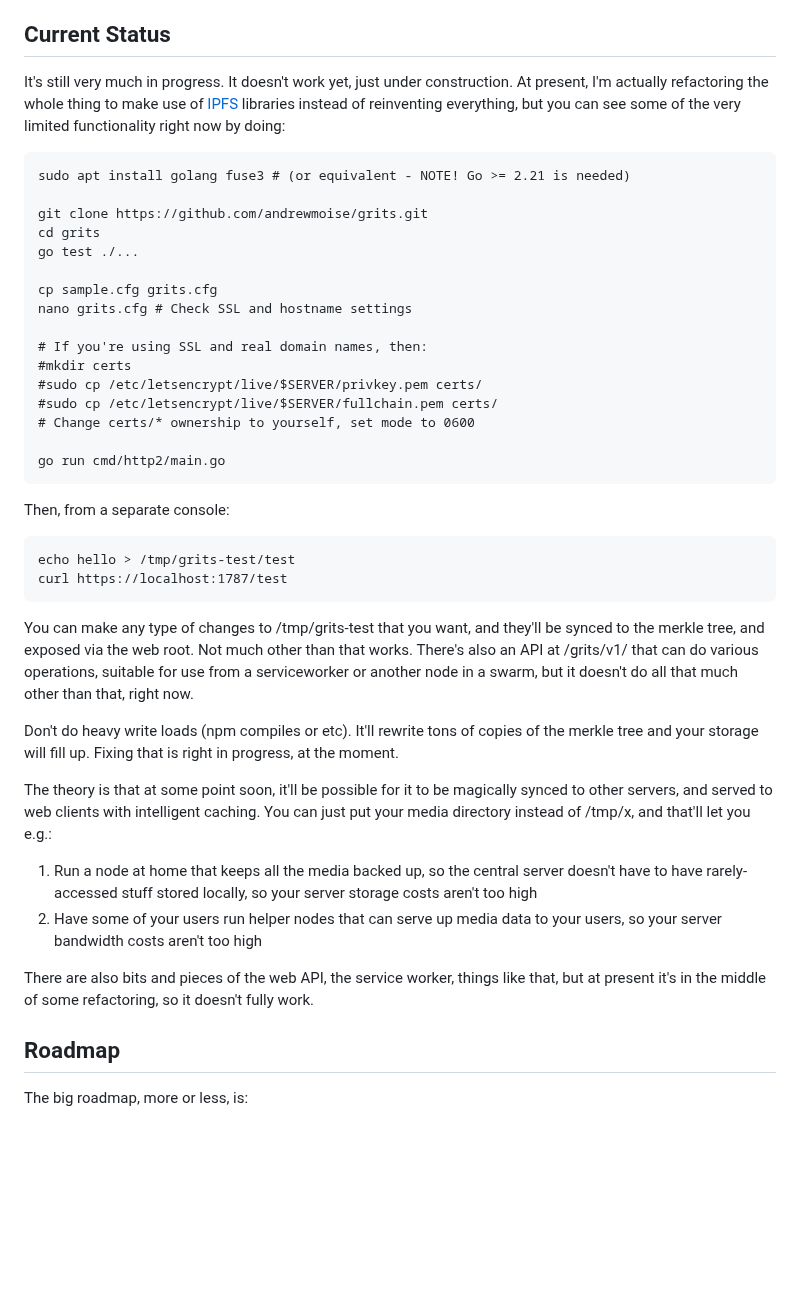
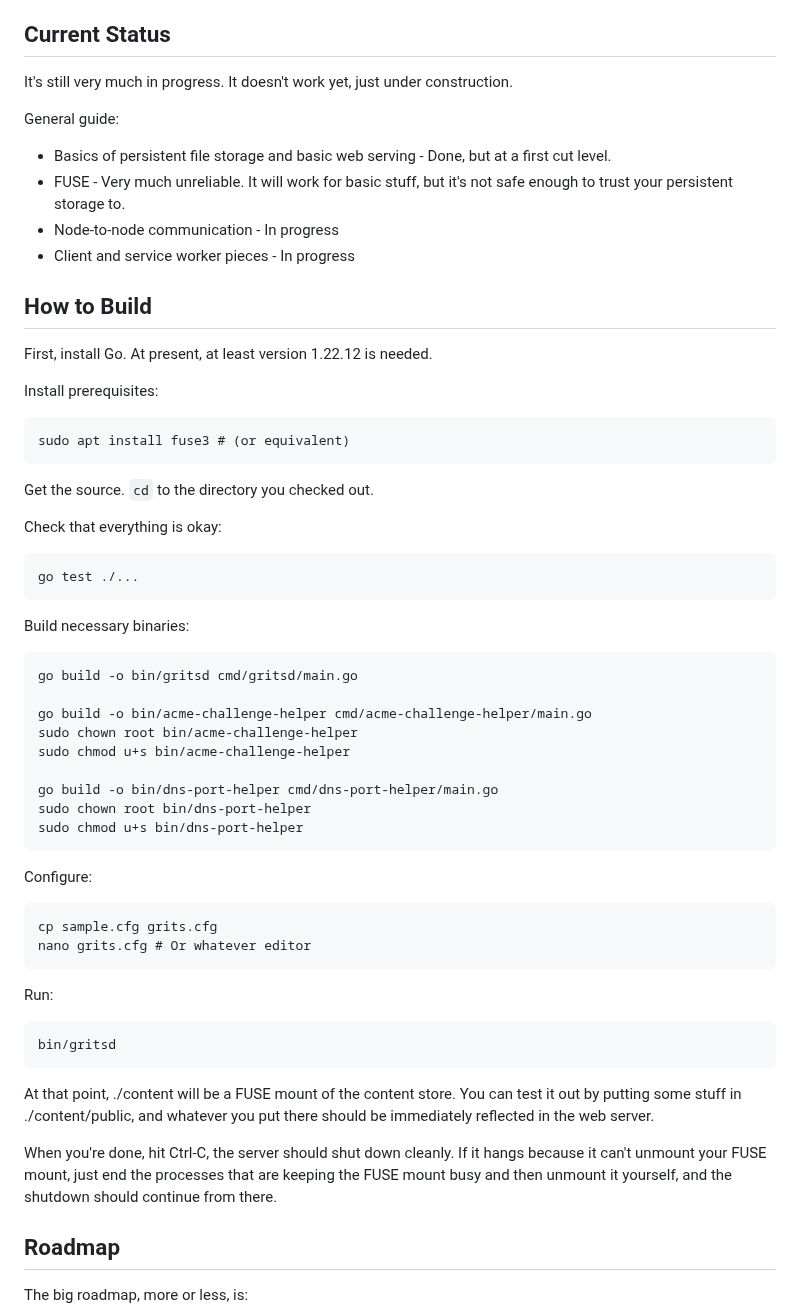
Before and after one commit to andrewmoise/grits, a Markdown page: README.md, the part around the change. GitHub-like rendering; blank space fills up the shorter version.

Commit message:
Update install instructions

````diff
--- a/README.md
+++ b/README.md
@@ -12,44 +12,63 @@ And, even the initial cut has some significant advantages in addition to lowered
 
 ## Current Status
 
-It's still very much in progress. It doesn't work yet, just under construction. At present, I'm actually refactoring the whole thing to make use of [IPFS](https://ipfs.tech/) libraries instead of reinventing everything, but you can see some of the very limited functionality right now by doing:
+It's still very much in progress. It doesn't work yet, just under construction.
+
+General guide:
+
+* Basics of persistent file storage and basic web serving - Done, but at a first cut level.
+* FUSE - Very much unreliable. It will work for basic stuff, but it's not safe enough to trust your persistent storage to.
+* Node-to-node communication - In progress
+* Client and service worker pieces - In progress
+
+## How to Build
+
+First, install Go. At present, at least version 1.22.12 is needed.
+
+Install prerequisites:
 
 ```
-sudo apt install golang fuse3 # (or equivalent - NOTE! Go >= 2.21 is needed)
-
-git clone https://github.com/andrewmoise/grits.git
-cd grits
-go test ./...
-
-cp sample.cfg grits.cfg
-nano grits.cfg # Check SSL and hostname settings
-
-# If you're using SSL and real domain names, then:
-#mkdir certs
-#sudo cp /etc/letsencrypt/live/$SERVER/privkey.pem certs/
-#sudo cp /etc/letsencrypt/live/$SERVER/fullchain.pem certs/
-# Change certs/* ownership to yourself, set mode to 0600
-
-go run cmd/http2/main.go
+sudo apt install fuse3 # (or equivalent)
 ```
 
-Then, from a separate console:
+Get the source. `cd` to the directory you checked out.
+
+Check that everything is okay:
 
 ```
-echo hello > /tmp/grits-test/test
-curl https://localhost:1787/test
+go test ./...
 ```
 
-You can make any type of changes to /tmp/grits-test that you want, and they'll be synced to the merkle tree, and exposed via the web root. Not much other than that works. There's also an API at /grits/v1/ that can do various operations, suitable for use from a serviceworker or another node in a swarm, but it doesn't do all that much other than that, right now.
+Build necessary binaries:
 
-Don't do heavy write loads (npm compiles or etc). It'll rewrite tons of copies of the merkle tree and your storage will fill up. Fixing that is right in progress, at the moment.
+```
+go build -o bin/gritsd cmd/gritsd/main.go
 
-The theory is that at some point soon, it'll be possible for it to be magically synced to other servers, and served to web clients with intelligent caching. You can just put your media directory instead of /tmp/x, and that'll let you e.g.:
+go build -o bin/acme-challenge-helper cmd/acme-challenge-helper/main.go
+sudo chown root bin/acme-challenge-helper
+sudo chmod u+s bin/acme-challenge-helper
 
-1. Run a node at home that keeps all the media backed up, so the central server doesn't have to have rarely-accessed stuff stored locally, so your server storage costs aren't too high
-2. Have some of your users run helper nodes that can serve up media data to your users, so your server bandwidth costs aren't too high
+go build -o bin/dns-port-helper cmd/dns-port-helper/main.go
+sudo chown root bin/dns-port-helper
+sudo chmod u+s bin/dns-port-helper
+```
 
-There are also bits and pieces of the web API, the service worker, things like that, but at present it's in the middle of some refactoring, so it doesn't fully work.
+Configure:
+
+```
+cp sample.cfg grits.cfg
+nano grits.cfg # Or whatever editor
+```
+
+Run:
+
+```
+bin/gritsd
+```
+
+At that point, ./content will be a FUSE mount of the content store. You can test it out by putting some stuff in ./content/public, and whatever you put there should be immediately reflected in the web server.
+
+When you're done, hit Ctrl-C, the server should shut down cleanly. If it hangs because it can't unmount your FUSE mount, just end the processes that are keeping the FUSE mount busy and then unmount it yourself, and the shutdown should continue from there.
 
 ## Roadmap
 
````
